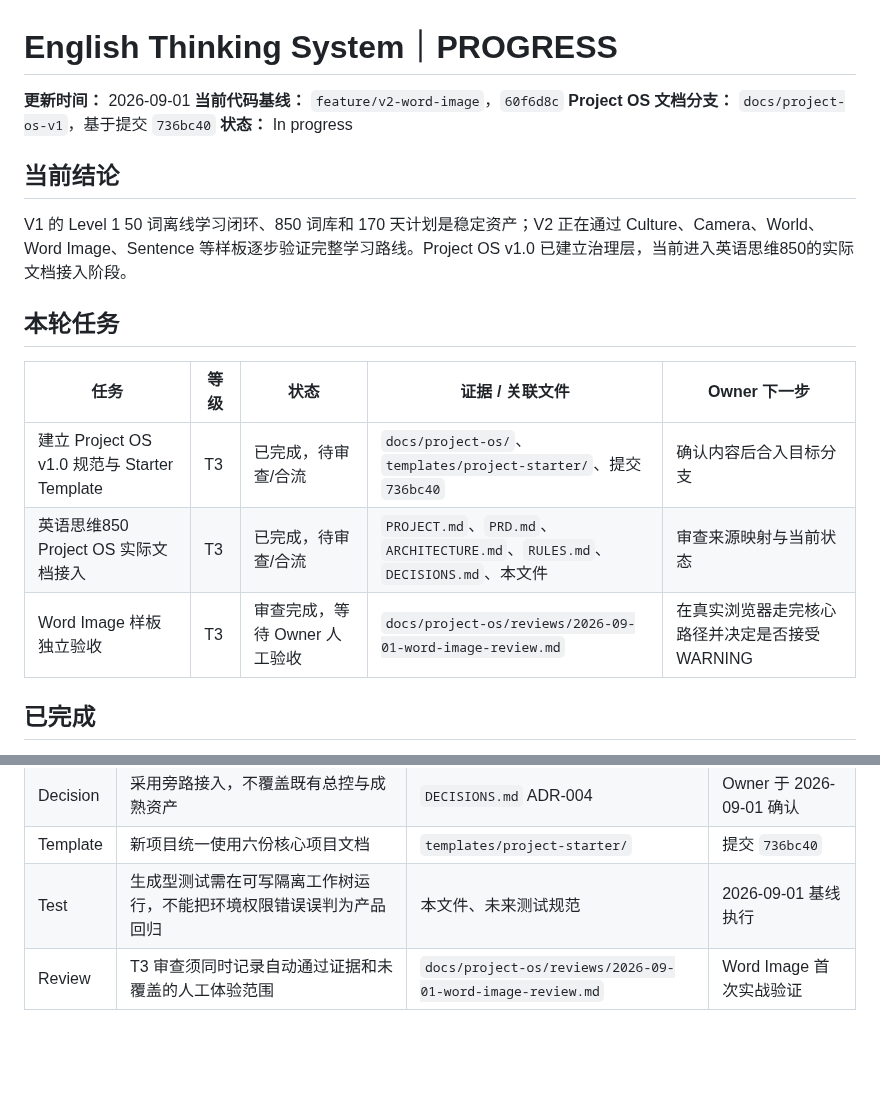
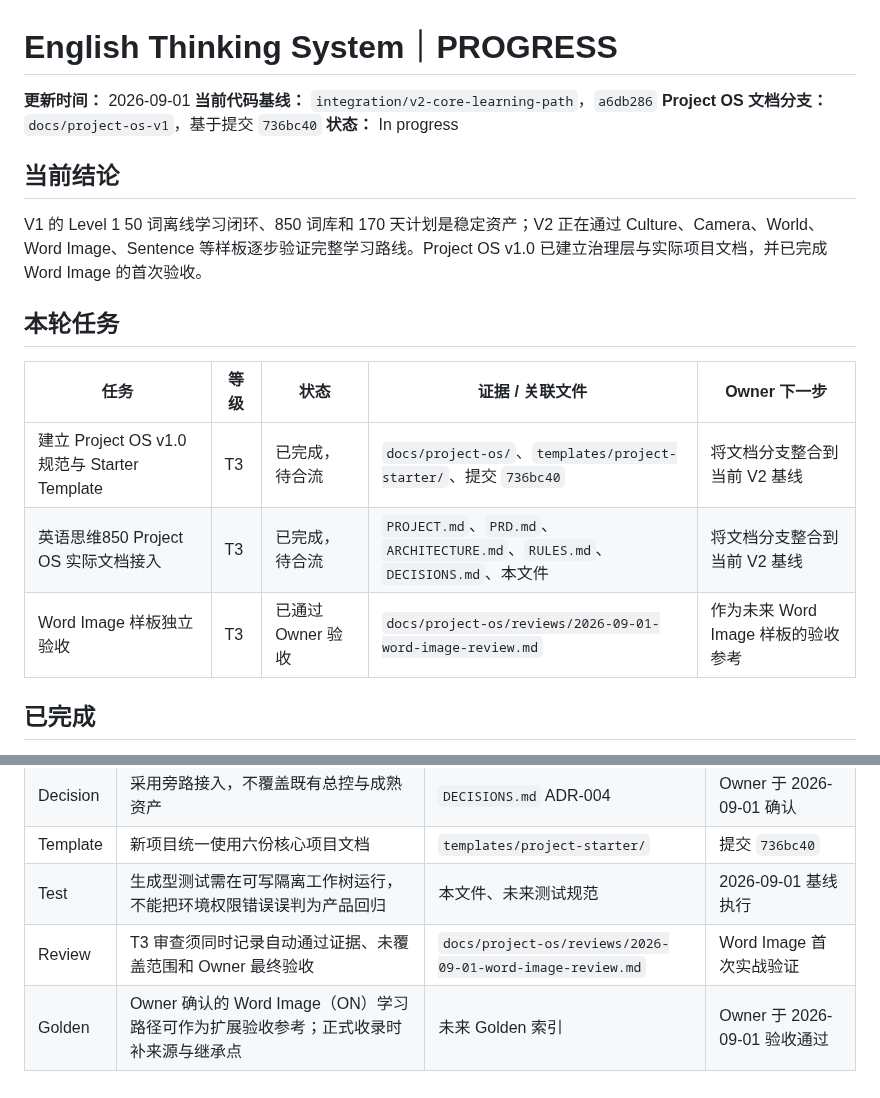
Before and after one commit to weitianhua8-oss/english-thinking-system, a Markdown page: PROGRESS.md, 2 parts joined by grey strips. GitHub-like rendering; blank space fills up the shorter version.

Commit message:
docs(project-os): accept word image validation

```diff
--- a/PROGRESS.md
+++ b/PROGRESS.md
@@ -1,21 +1,21 @@
 # English Thinking System｜PROGRESS
 
 **更新时间：** 2026-09-01
-**当前代码基线：** `feature/v2-word-image`，`60f6d8c`
+**当前代码基线：** `integration/v2-core-learning-path`，`a6db286`
 **Project OS 文档分支：** `docs/project-os-v1`，基于提交 `736bc40`
 **状态：** In progress
 
 ## 当前结论
 
-V1 的 Level 1 50 词离线学习闭环、850 词库和 170 天计划是稳定资产；V2 正在通过 Culture、Camera、World、Word Image、Sentence 等样板逐步验证完整学习路线。Project OS v1.0 已建立治理层，当前进入英语思维850的实际文档接入阶段。
+V1 的 Level 1 50 词离线学习闭环、850 词库和 170 天计划是稳定资产；V2 正在通过 Culture、Camera、World、Word Image、Sentence 等样板逐步验证完整学习路线。Project OS v1.0 已建立治理层与实际项目文档，并已完成 Word Image 的首次验收。
 
 ## 本轮任务
 
 | 任务 | 等级 | 状态 | 证据 / 关联文件 | Owner 下一步 |
 | --- | --- | --- | --- | --- |
-| 建立 Project OS v1.0 规范与 Starter Template | T3 | 已完成，待审查/合流 | `docs/project-os/`、`templates/project-starter/`、提交 `736bc40` | 确认内容后合入目标分支 |
-| 英语思维850 Project OS 实际文档接入 | T3 | 已完成，待审查/合流 | `PROJECT.md`、`PRD.md`、`ARCHITECTURE.md`、`RULES.md`、`DECISIONS.md`、本文件 | 审查来源映射与当前状态 |
-| Word Image 样板独立验收 | T3 | 审查完成，等待 Owner 人工验收 | `docs/project-os/reviews/2026-09-01-word-image-review.md` | 在真实浏览器走完核心路径并决定是否接受 WARNING |
+| 建立 Project OS v1.0 规范与 Starter Template | T3 | 已完成，待合流 | `docs/project-os/`、`templates/project-starter/`、提交 `736bc40` | 将文档分支整合到当前 V2 基线 |
+| 英语思维850 Project OS 实际文档接入 | T3 | 已完成，待合流 | `PROJECT.md`、`PRD.md`、`ARCHITECTURE.md`、`RULES.md`、`DECISIONS.md`、本文件 | 将文档分支整合到当前 V2 基线 |
+| Word Image 样板独立验收 | T3 | 已通过 Owner 验收 | `docs/project-os/reviews/2026-09-01-word-image-review.md` | 作为未来 Word Image 样板的验收参考 |
 
 ## 已完成
 
@@ -44,4 +44,5 @@ V1 的 Level 1 50 词离线学习闭环、850 词库和 170 天计划是稳定
 | Decision | 采用旁路接入，不覆盖既有总控与成熟资产 | `DECISIONS.md` ADR-004 | Owner 于 2026-09-01 确认 |
 | Template | 新项目统一使用六份核心项目文档 | `templates/project-starter/` | 提交 `736bc40` |
 | Test | 生成型测试需在可写隔离工作树运行，不能把环境权限错误误判为产品回归 | 本文件、未来测试规范 | 2026-09-01 基线执行 |
-| Review | T3 审查须同时记录自动通过证据和未覆盖的人工体验范围 | `docs/project-os/reviews/2026-09-01-word-image-review.md` | Word Image 首次实战验证 |
+| Review | T3 审查须同时记录自动通过证据、未覆盖范围和 Owner 最终验收 | `docs/project-os/reviews/2026-09-01-word-image-review.md` | Word Image 首次实战验证 |
+| Golden | Owner 确认的 Word Image（ON）学习路径可作为扩展验收参考；正式收录时补来源与继承点 | 未来 Golden 索引 | Owner 于 2026-09-01 验收通过 |
```
Also changed, not shown: ARCHITECTURE.md (+1 -1 lines), 1 other file.
